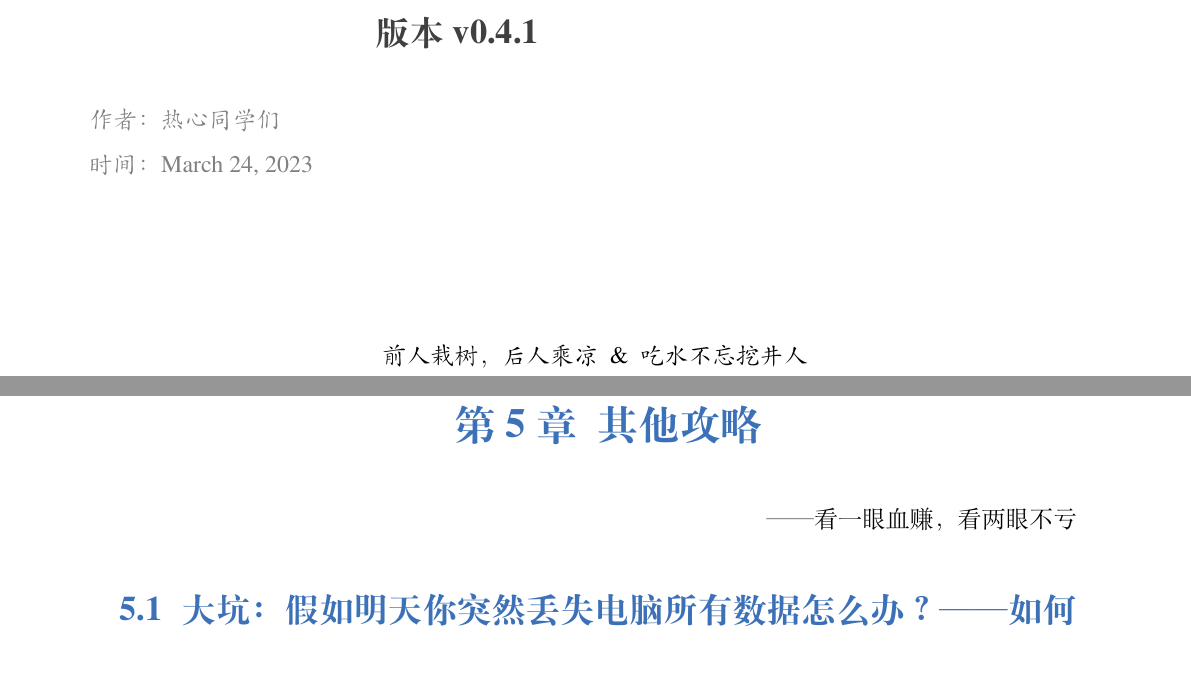
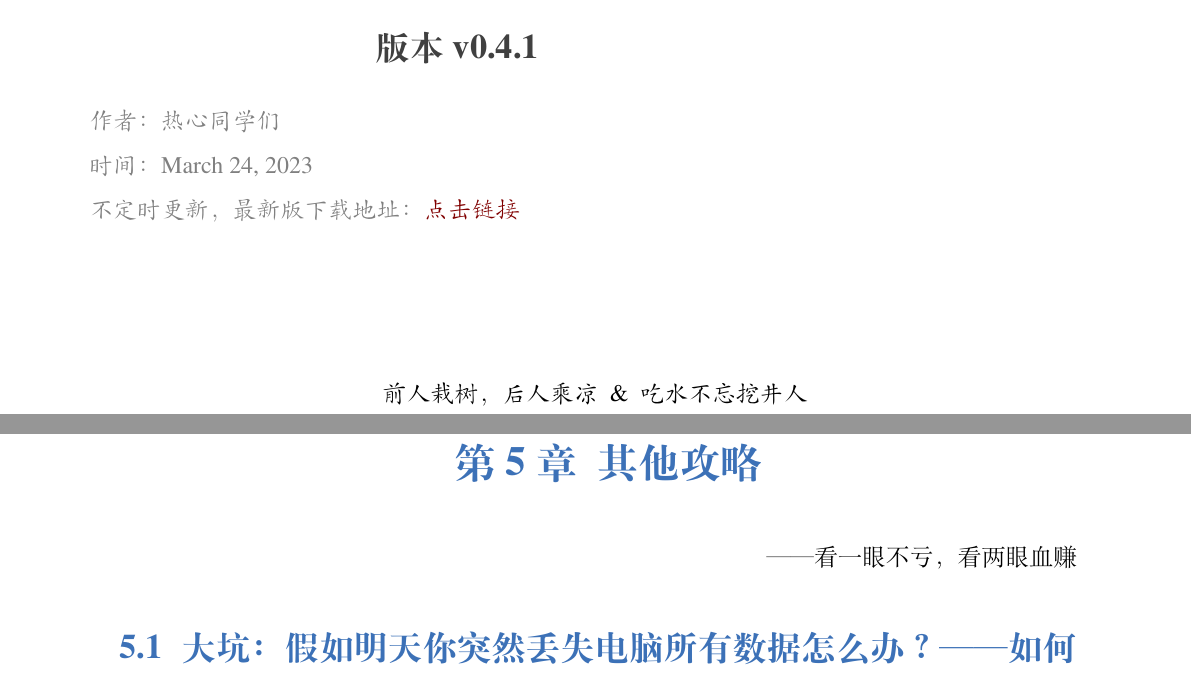
Before and after one commit to xp-pgrs-unofficial-guide/xp_pgrs_unofficial_guide, a LaTeX thesis (xp_pgrs_unofficial_guide.tex, which reads chapters/others.tex): two parts of pages 1 and 37 of 54, joined at a grey line, cut so that both start at the same text. Compiled offline with XeLaTeX; a missing font is replaced by an installed copy or a similar font.

Commit message:
封面加入检查更新的链接

```diff
--- a/chapters/others.tex
+++ b/chapters/others.tex
@@ -4,7 +4,7 @@
 \chapter{其他攻略}
 
 \begin{flushright}
-    ——看一眼血赚，看两眼不亏
+    ——看一眼不亏，看两眼血赚
 \end{flushright}
 
 \input{author-folder/Kai.Wu/backup.tex} \clearpage
--- a/xp_pgrs_unofficial_guide.tex
+++ b/xp_pgrs_unofficial_guide.tex
@@ -8,6 +8,7 @@
 % \institute{}
 \date{\today}
 % \version{0.3.3}
+\bioinfo{不定时更新，最新版下载地址}{\href{https://github.com/kaiwu-astro/xp_pgrs_unofficial_guide/releases/latest}{点击链接}}
 % \bioinfo{自定义}{信息}
 
 \extrainfo{前人栽树，后人乘凉~~\&~~吃水不忘挖井人}
```
